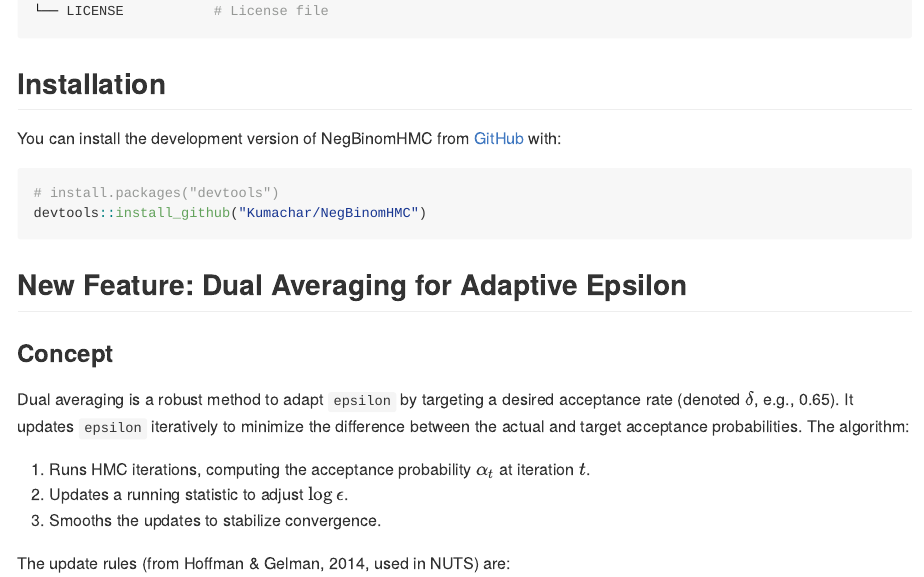
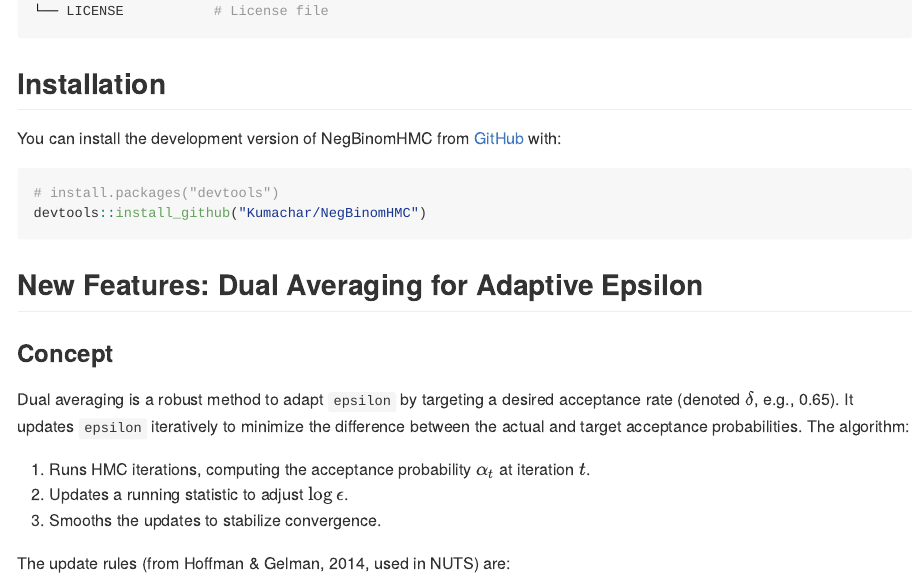
Before and after one commit to Kumachar/NegBinomHMC, an R Markdown document (README.Rmd): the page in a window 1100 px wide, from 840 px down. Rendered offline with R 4.5, knitr and Pandoc, with nearby package versions; some code elsewhere in the file could not run offline.

Commit message:
Update README

````diff
--- a/README.Rmd
+++ b/README.Rmd
@@ -57,7 +57,7 @@ You can install the development version of NegBinomHMC from [GitHub](https://git
 devtools::install_github("Kumachar/NegBinomHMC")
 ```
 
-## New Feature: Dual Averaging for Adaptive Epsilon
+## New Features: Dual Averaging for Adaptive Epsilon
 
 ### Concept
 
````
Also changed, not shown: README.md.
